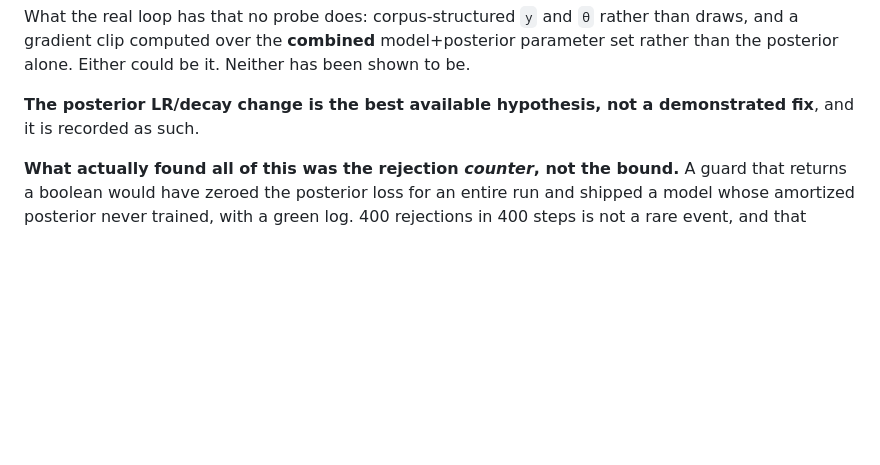
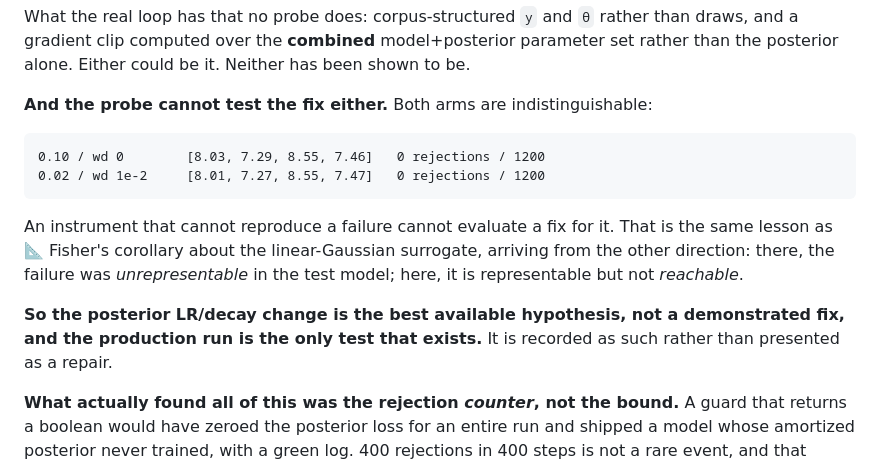
Before and after one commit to JacobFV/sc-wbd, a Markdown page: reports/RUN2.md, the part around the change. GitHub-like rendering; blank space fills up the shorter version.

Commit message:
report: the probe cannot test the fix either -- both arms identical
0.10/wd0 gives [8.03, 7.29, 8.55, 7.46]; 0.02/wd1e-2 gives [8.01, 7.27, 8.55,
7.47]. Indistinguishable, both 0 rejections over 1200 steps.

An instrument that cannot reproduce a failure cannot evaluate a fix for it.
Same lesson as Fisher's corollary about the linear-Gaussian surrogate, from the
other direction: there the failure was unrepresentable in the test model, here
it is representable but not reachable. The production run is the only test that
exists.

Co-Authored-By: Claude Opus 5 (1M context) <noreply@anthropic.com>

````diff
--- a/reports/RUN2.md
+++ b/reports/RUN2.md
@@ -102,8 +102,22 @@ than draws, and a gradient clip computed over the **combined** model+posterior
 parameter set rather than the posterior alone. Either could be it. Neither has
 been shown to be.
 
-**The posterior LR/decay change is the best available hypothesis, not a
-demonstrated fix**, and it is recorded as such.
+**And the probe cannot test the fix either.** Both arms are indistinguishable:
+
+```
+0.10 / wd 0        [8.03, 7.29, 8.55, 7.46]   0 rejections / 1200
+0.02 / wd 1e-2     [8.01, 7.27, 8.55, 7.47]   0 rejections / 1200
+```
+
+An instrument that cannot reproduce a failure cannot evaluate a fix for it.
+That is the same lesson as 📐 Fisher's corollary about the linear-Gaussian
+surrogate, arriving from the other direction: there, the failure was
+*unrepresentable* in the test model; here, it is representable but not
+*reachable*.
+
+**So the posterior LR/decay change is the best available hypothesis, not a
+demonstrated fix, and the production run is the only test that exists.** It is
+recorded as such rather than presented as a repair.
 
 **What actually found all of this was the rejection *counter*, not the bound.**
 A guard that returns a boolean would have zeroed the posterior loss for an
````
